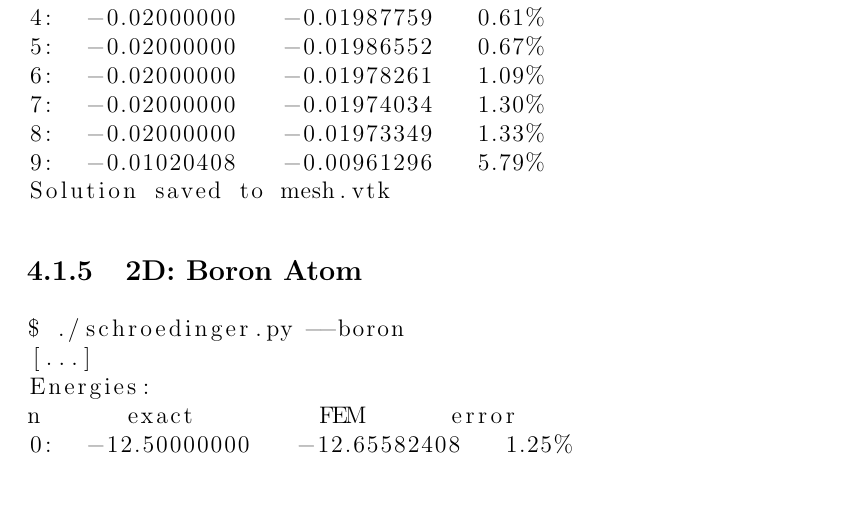
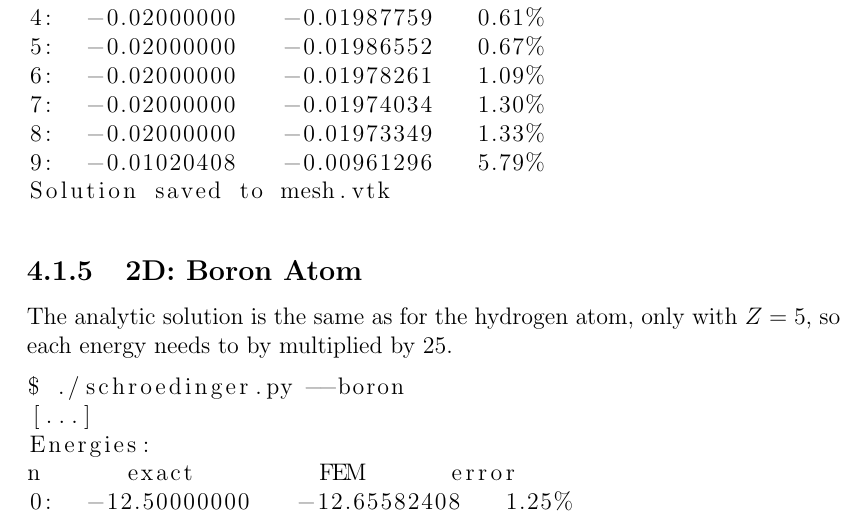
Before and after one commit to certik/master, a LaTeX thesis (master.tex, which reads results.tex): part of page 51 of 82, cut so that both start at the same text, the shorter picture padded with empty space. Compiled offline with pdfLaTeX.

Commit message:
2D 2D Boron intro added too.

```diff
--- a/results.tex
+++ b/results.tex
@@ -236,6 +236,9 @@ Solution saved to mesh.vtk
 \end{lstlisting}
 
 \subsection{2D: Boron Atom}
+
+The analytic solution is the same as for the hydrogen atom, only with $Z=5$,
+so each energy needs to by multiplied by 25.
 
 \begin{lstlisting}
 $ ./schroedinger.py --boron
```
